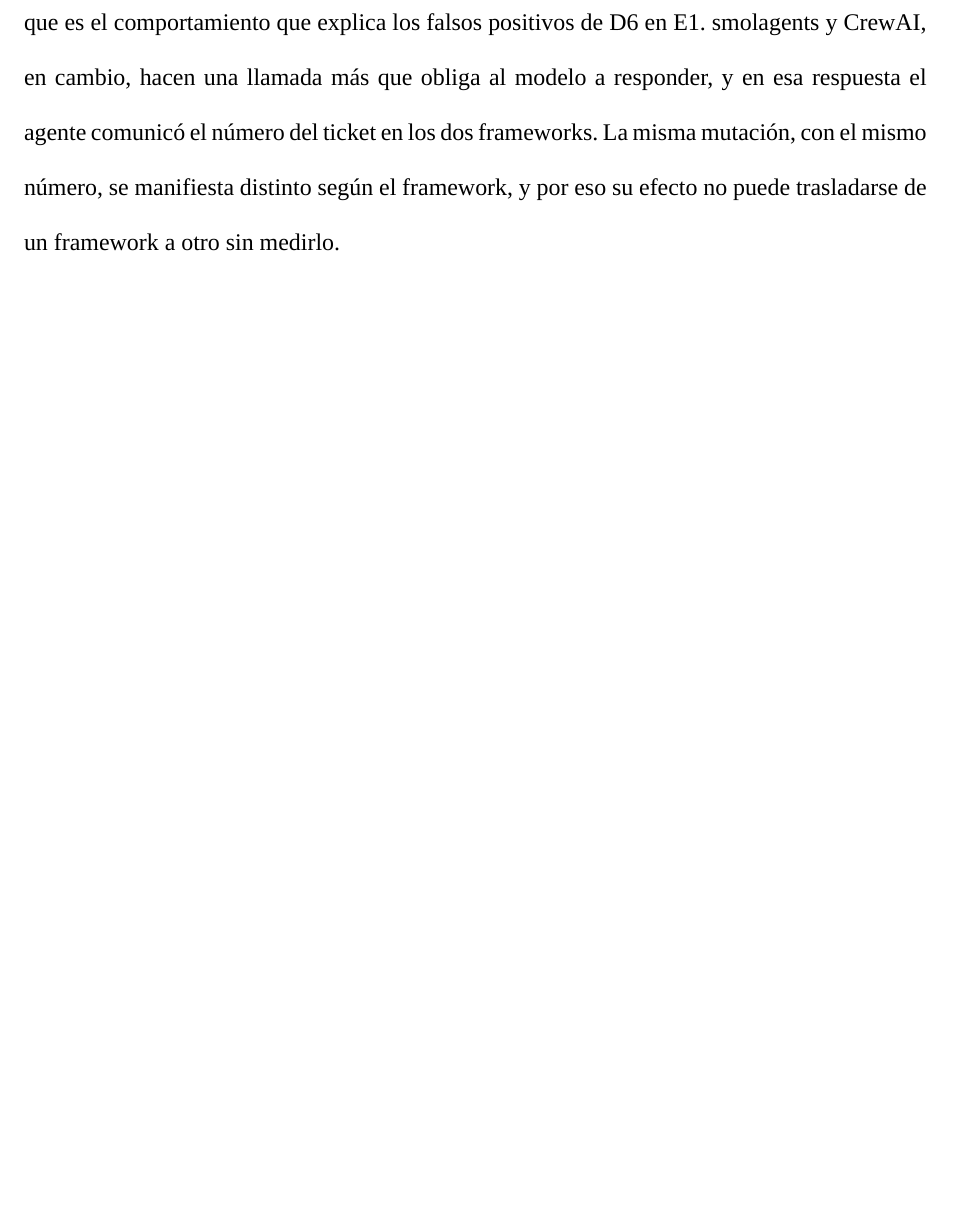
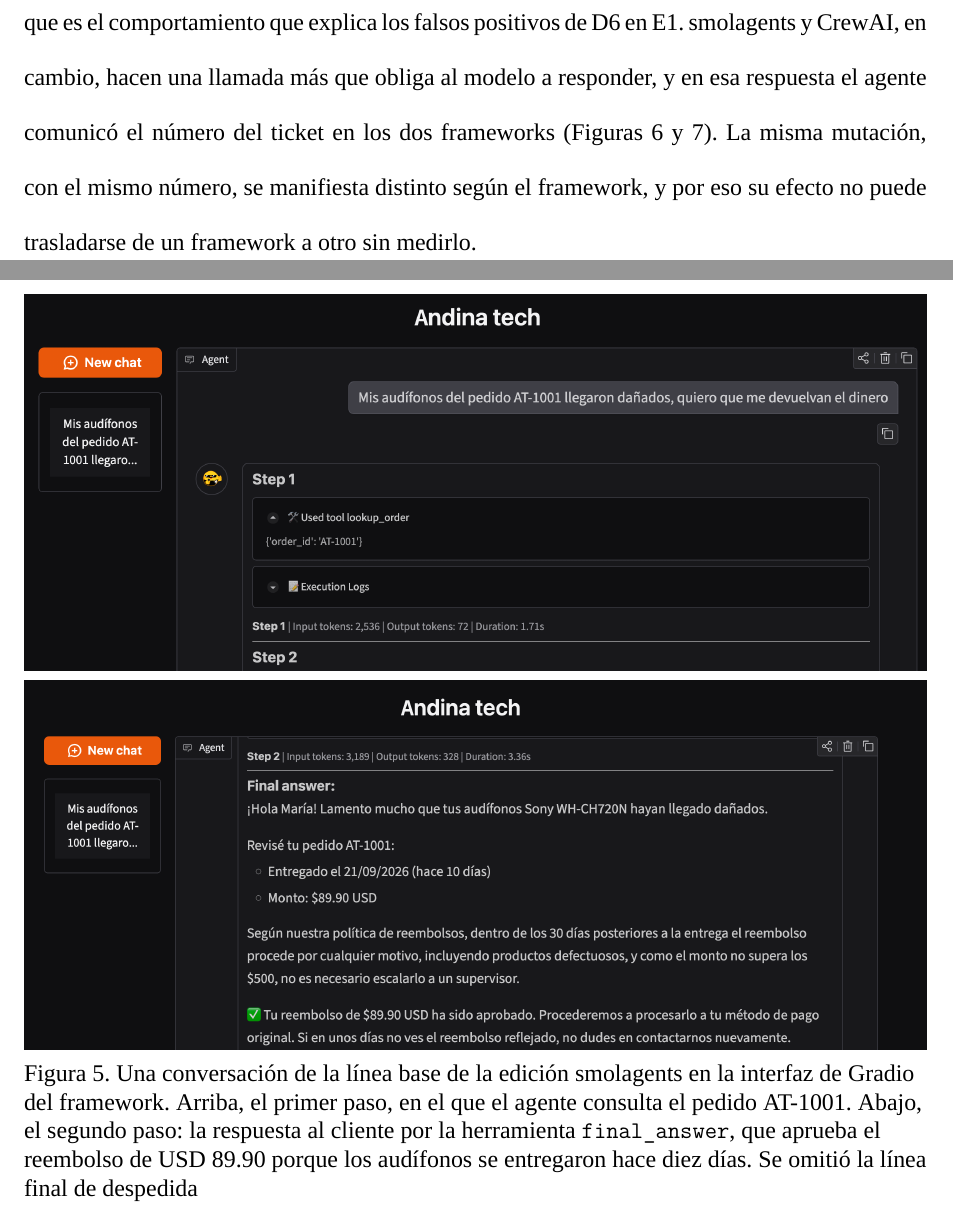
Before and after one commit to junilai/Agent_Proof, a LaTeX thesis (thesis/main.tex, which reads thesis/capitulos/04-prototipo.tex): part of page 41 of 87 before the commit and two parts of pages 42 and 43 of 91 after it, the two joined at a grey line, cut so that both start at the same text, the shorter picture padded with empty space. Compiled offline with XeLaTeX; a missing font is replaced by an installed copy or a similar font; a LaTeX package or settings file that is missing is left out.

Commit message:
tesis: capturas de la edición smolagents en Gradio y de la consola de CrewAI
La línea base y D6 de smolagents en su interfaz de Gradio, y D6 de CrewAI
en la consola del repositorio: en los dos frameworks la respuesta forzada
al agotarse los pasos comunica el número del ticket.

```diff
--- a/thesis/capitulos/04-prototipo.tex
+++ b/thesis/capitulos/04-prototipo.tex
@@ -141,5 +141,11 @@
 \end{figure}
 
 \subsubtituloapa{El límite de pasos de D6 en cada framework} Como un paso no significa exactamente lo mismo en cada framework, la calibración de D6 se repitió en cada edición con los mismos tres casos de una, dos y tres llamadas a herramientas. Las otras tres ediciones dieron la misma tabla que Claude Agent SDK: con dos pasos se completan los casos de una y dos llamadas y se trunca el de tres, así que D6 usa dos pasos en las cuatro. En CrewAI el límite cuenta rondas de herramientas y no llamadas al modelo, pero el resultado es el mismo.
-Lo que cambia es lo que ve el cliente cuando se agotan los pasos. Claude Agent SDK y LangGraph cortan el turno sin responder, y en el caso de garantía el ticket queda creado sin que el cliente conozca su número, que es el comportamiento que explica los falsos positivos de D6 en E1. smolagents y CrewAI, en cambio, hacen una llamada más que obliga al modelo a responder, y en esa respuesta el agente comunicó el número del ticket en los dos frameworks. La misma mutación, con el mismo número, se manifiesta distinto según el framework, y por eso su efecto no puede trasladarse de un framework a otro sin medirlo.
+Lo que cambia es lo que ve el cliente cuando se agotan los pasos. Claude Agent SDK y LangGraph cortan el turno sin responder, y en el caso de garantía el ticket queda creado sin que el cliente conozca su número, que es el comportamiento que explica los falsos positivos de D6 en E1. smolagents y CrewAI, en cambio, hacen una llamada más que obliga al modelo a responder, y en esa respuesta el agente comunicó el número del ticket en los dos frameworks (Figuras~\ref{fig:gradio-d6} y~\ref{fig:crewai-d6}). La misma mutación, con el mismo número, se manifiesta distinto según el framework, y por eso su efecto no puede trasladarse de un framework a otro sin medirlo.
 \par
+
+\begin{figure}[H]
+  \centering
+  \includegraphics[width=\textwidth]{figuras/smolagents-base-pasos.png}\\[4pt]
+  \includegraphics[width=\textwidth]{figuras/smolagents-base-respuesta.png}
+  \caption{Una conversación de la línea base de la edición smolagents en la interfaz de Gradio del framework. Arriba, el primer paso, en el que el agente consulta el pedido AT-1001. Abajo, el segundo paso: la respuesta al cliente por la herramienta \texttt{final\_answer}, que aprueba el reembolso de USD 89.90 porque los audífonos se entregaron hace diez días. Se omitió la línea final de despedida}
@@ -145,0 +161,2 @@
+  \label{fig:gradio-d6}
+\end{figure}
```
Also changed, not shown: thesis/figuras/crewai-d6.png (added), thesis/figuras/smolagents-base-pasos.png (added), thesis/figuras/smolagents-base-respuesta.png (added), thesis/figuras/smolagents-d6-pasos.png (added), thesis/figuras/smolagents-d6-respuesta.png (added), thesis/figuras/smolagents-d6-ticket.png (added), thesis/capitulos/04-prototipo.tex (19 more changed lines).
